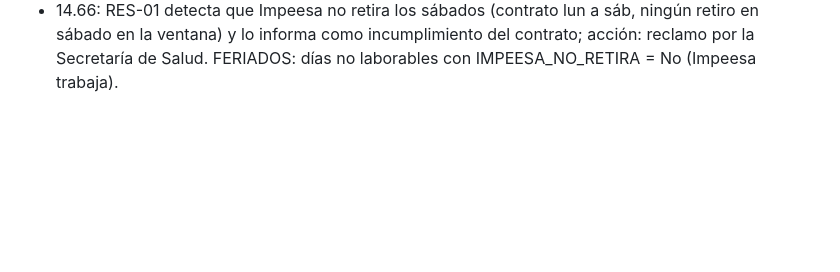
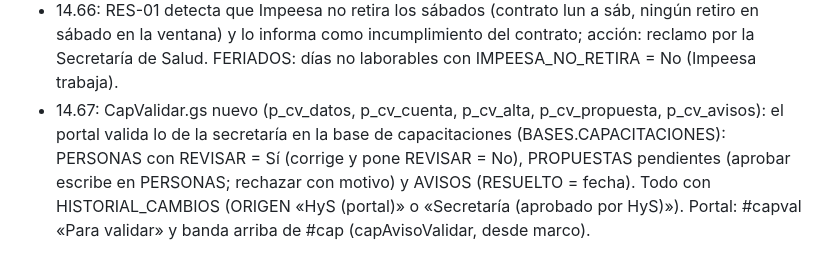
Before and after one commit to hyslhmh-sudo/manifiestos, a Markdown page: apps-script/LEEME.md, the part around the change. GitHub-like rendering; blank space fills up the shorter version.

Commit message:
LEEME 14.67
Co-Authored-By: Claude Opus 5.5 <noreply@anthropic.com>
Claude-Session: https://claude.ai/code/session_01HDsZ3RyqnjT9yU3iajGP1R

```diff
--- a/apps-script/LEEME.md
+++ b/apps-script/LEEME.md
@@ -28,3 +28,4 @@ Detalle en el MANUAL DEL SISTEMA HyS, sección 20.
 - 14.64: fase 3, reglas automáticas. Reglas.gs nuevo: hoja BASE COMÚN › GES_REGLAS (32 reglas con fuente; gregHoja_ agrega las que falten sin pisar lo editado), gregDetectar_ (solo lee: RES-01/02 categoría de generador y acopio con los manifiestos Y1, RES-03 certificados, AGU-01 a 04, PLA-01, INF-01 a 03 mediciones y RGRL, INC-01 a 03 extintores y recorridas), gregDatos_/gregGuardar_ (p_ges_reglas, p_ges_regla), probarReglas (prueba sin escribir). Gestion.gs › gesTraer_ sección 3 aplica las reglas: ENTRA Directo/Sugerido (nivel B siempre sugerido; sin habilitar no entra), un hallazgo por clave (REG|regla|objeto; ciclos #2, #3 si se cerró y vuelve), actualiza la descripción si cambia, cierra («Hecha») lo que ya no aparece, sugerido sin confirmar → Cerrado, descartado no vuelve, «Hecha» con el problema a la semana → «No eficaz». gesAccionNueva_ copia la CLAVE del hallazgo. Portal: Gestión › Reglas.
 - 14.65: Impeesa no retira en feriados nacionales. Reglas.gs › gregFeriados_ crea BASE COMÚN › FERIADOS (2025 y 2026; IMPEESA_NO_RETIRA Sí; no laborables «s/d (revisar)»). RES-01 clasifica cada intervalo largo: explicado por feriados (sin días de retiro del contrato faltantes, o en contratos no diarios días − feriados ≤ límite) o no (lista los días de retiro sin manifiesto). Parámetro contar_feriados (Sí por defecto).
 - 14.66: RES-01 detecta que Impeesa no retira los sábados (contrato lun a sáb, ningún retiro en sábado en la ventana) y lo informa como incumplimiento del contrato; acción: reclamo por la Secretaría de Salud. FERIADOS: días no laborables con IMPEESA_NO_RETIRA = No (Impeesa trabaja).
+- 14.67: CapValidar.gs nuevo (p_cv_datos, p_cv_cuenta, p_cv_alta, p_cv_propuesta, p_cv_avisos): el portal valida lo de la secretaría en la base de capacitaciones (BASES.CAPACITACIONES): PERSONAS con REVISAR = Sí (corrige y pone REVISAR = No), PROPUESTAS pendientes (aprobar escribe en PERSONAS; rechazar con motivo) y AVISOS (RESUELTO = fecha). Todo con HISTORIAL_CAMBIOS (ORIGEN «HyS (portal)» o «Secretaría (aprobado por HyS)»). Portal: #capval «Para validar» y banda arriba de #cap (capAvisoValidar, desde marco).
```
